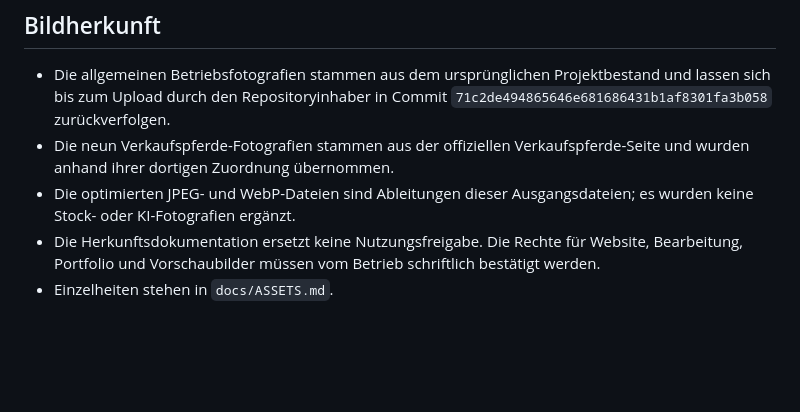
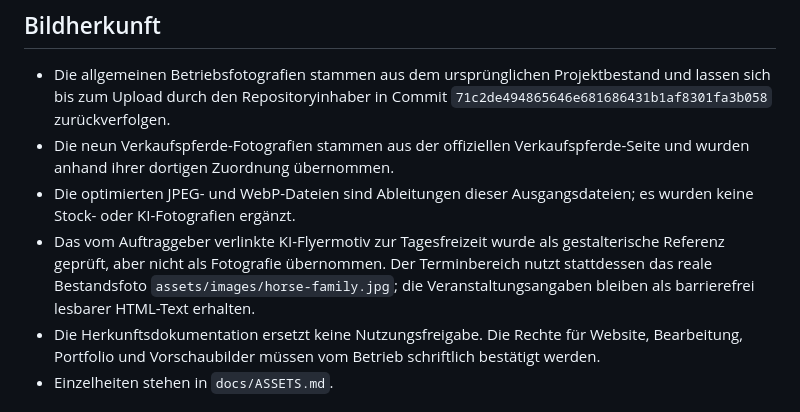
Before and after one commit to hapo3005/jungenwaldmuehle_neu, a Markdown page: docs/CONTENT.md, the part around the change. GitHub-like rendering; blank space fills up the shorter version.

Commit message:
Terminmotiv synchronisieren: docs/CONTENT.md

```diff
--- a/docs/CONTENT.md
+++ b/docs/CONTENT.md
@@ -81,6 +81,11 @@ Rechtliche Primärquellen für die aktuelle Datenschutzhinweis-Struktur:
   Verkaufspferde-Seite und wurden anhand ihrer dortigen Zuordnung übernommen.
 - Die optimierten JPEG- und WebP-Dateien sind Ableitungen dieser
   Ausgangsdateien; es wurden keine Stock- oder KI-Fotografien ergänzt.
+- Das vom Auftraggeber verlinkte KI-Flyermotiv zur Tagesfreizeit wurde als
+  gestalterische Referenz geprüft, aber nicht als Fotografie übernommen. Der
+  Terminbereich nutzt stattdessen das reale Bestandsfoto
+  `assets/images/horse-family.jpg`; die Veranstaltungsangaben bleiben als
+  barrierefrei lesbarer HTML-Text erhalten.
 - Die Herkunftsdokumentation ersetzt keine Nutzungsfreigabe. Die Rechte für
   Website, Bearbeitung, Portfolio und Vorschaubilder müssen vom Betrieb
   schriftlich bestätigt werden.
```
